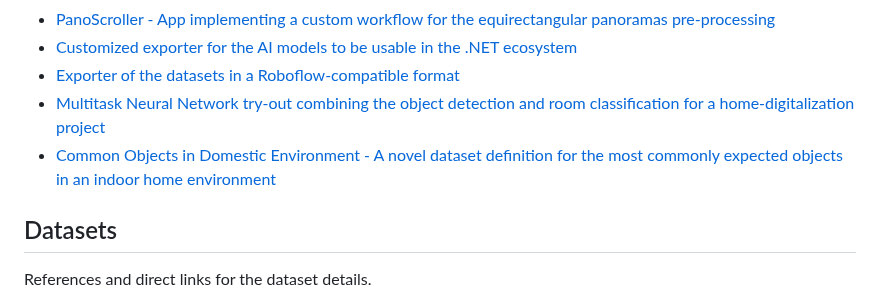
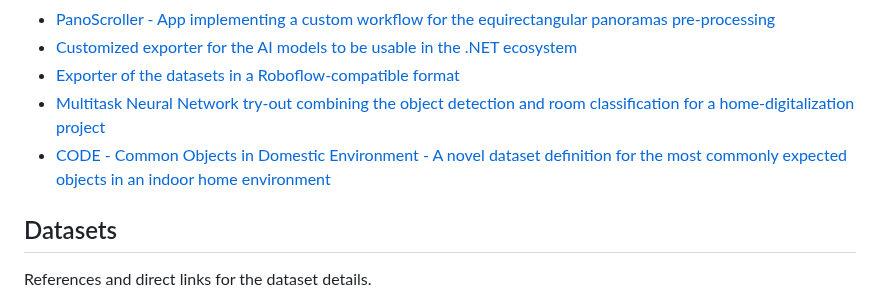
Before and after one commit to spokucinski/PanoDet, a Markdown page: README.md, the part around the change. Drawn GitHub-style.

```diff
--- a/README.md
+++ b/README.md
@@ -12,7 +12,7 @@ All the conducted experiments and research consists of **(but is not limited to!
 - [Customized exporter for the AI models to be usable in the .NET ecosystem](Model_Exporter/README.md)
 - [Exporter of the datasets in a Roboflow-compatible format](Dataset_Exporter/README.md)
 - [Multitask Neural Network try-out combining the object detection and room classification for a home-digitalization project](CODE_MTNN/README.md)
-- [Common Objects in Domestic Environment - A novel dataset definition for the most commonly expected objects in an indoor home environment](CODE55/README.md)
+- [CODE - Common Objects in Domestic Environment - A novel dataset definition for the most commonly expected objects in an indoor home environment](CODE55/README.md)
 
 ## Datasets
 References and direct links for the dataset details.
```
